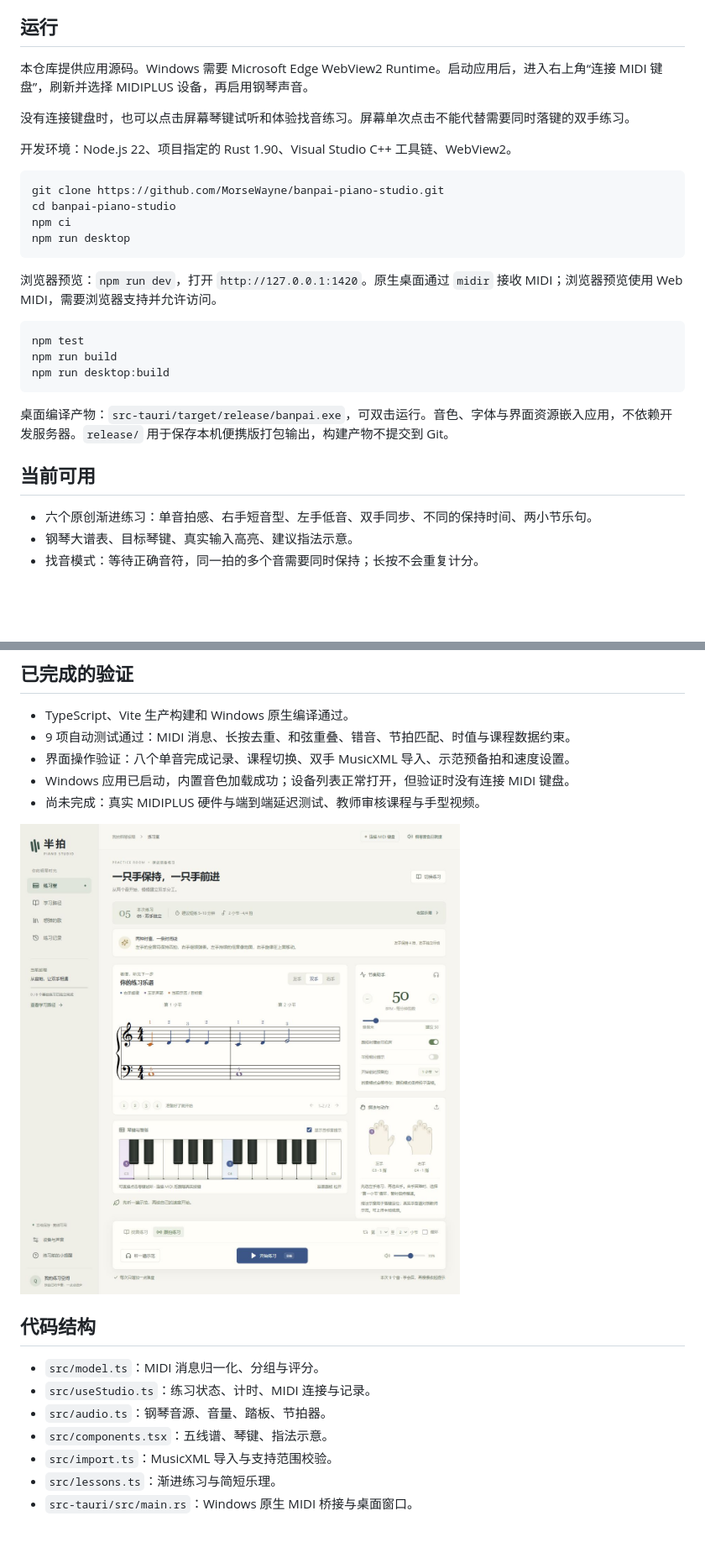
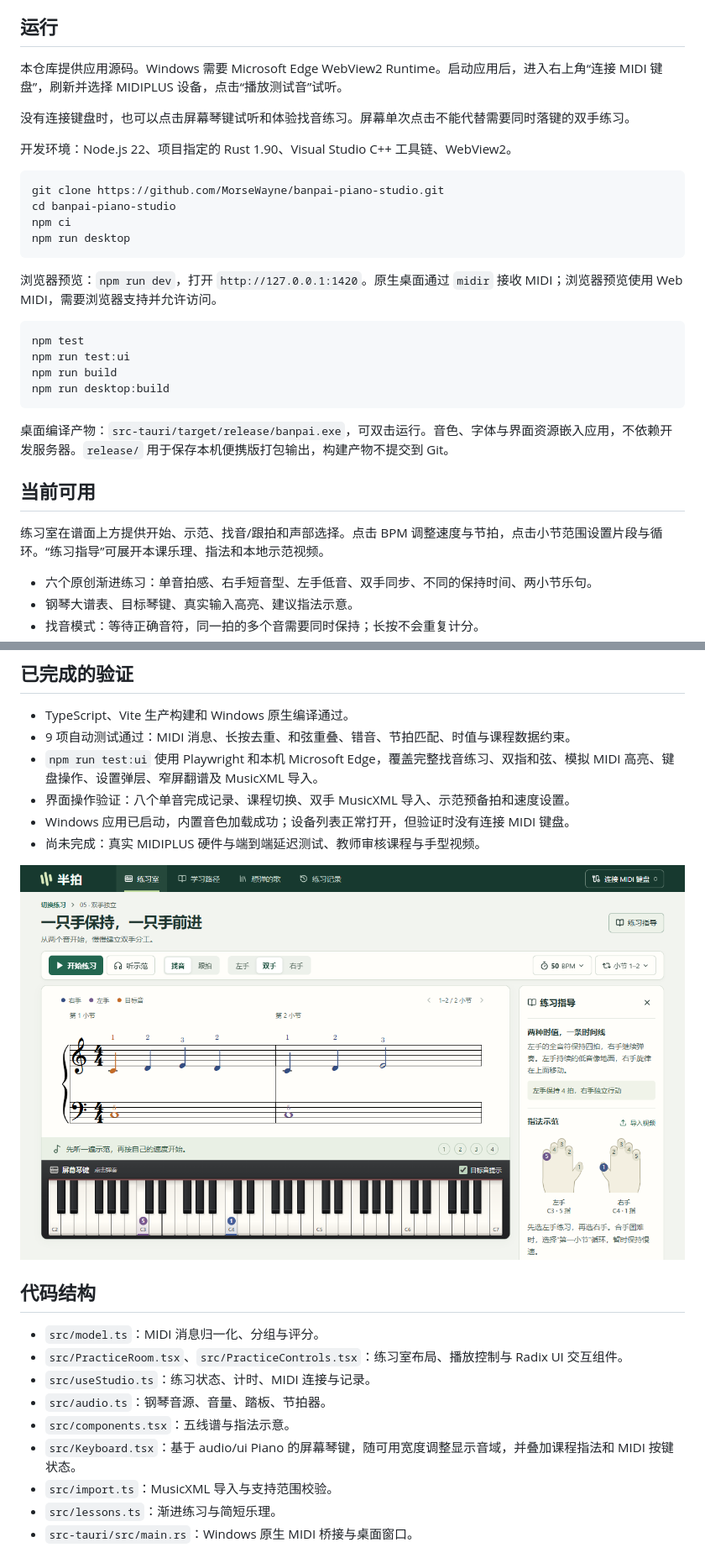
Before and after one commit to MorseWayne/banpai-piano-studio, a Markdown page: README.md, 2 parts joined by grey strips. Shown at 84% size. GitHub-like rendering; pictures changed too: docs/practice-preview.png; blank space fills up the shorter version.

Commit message:
feat: redesign the practice room and integrate the audio/ui piano

````diff
--- a/README.md
+++ b/README.md
@@ -4,7 +4,7 @@
 
 ## 运行
 
-本仓库提供应用源码。Windows 需要 Microsoft Edge WebView2 Runtime。启动应用后，进入右上角“连接 MIDI 键盘”，刷新并选择 MIDIPLUS 设备，再启用钢琴声音。
+本仓库提供应用源码。Windows 需要 Microsoft Edge WebView2 Runtime。启动应用后，进入右上角“连接 MIDI 键盘”，刷新并选择 MIDIPLUS 设备，点击“播放测试音”试听。
 
 没有连接键盘时，也可以点击屏幕琴键试听和体验找音练习。屏幕单次点击不能代替需要同时落键的双手练习。
 
@@ -21,6 +21,7 @@ npm run desktop
 
 ```powershell
 npm test
+npm run test:ui
 npm run build
 npm run desktop:build
 ```
@@ -28,6 +29,8 @@ npm run desktop:build
 桌面编译产物：`src-tauri/target/release/banpai.exe`，可双击运行。音色、字体与界面资源嵌入应用，不依赖开发服务器。`release/` 用于保存本机便携版打包输出，构建产物不提交到 Git。
 
 ## 当前可用
+
+练习室在谱面上方提供开始、示范、找音/跟拍和声部选择。点击 BPM 调整速度与节拍，点击小节范围设置片段与循环。“练习指导”可展开本课乐理、指法和本地示范视频。
 
 - 六个原创渐进练习：单音拍感、右手短音型、左手低音、双手同步、不同的保持时间、两小节乐句。
 - 钢琴大谱表、目标琴键、真实输入高亮、建议指法示意。
@@ -68,6 +71,7 @@ MIDI 只提供音符、力度及控制消息。应用不能识别实际使用了
 
 - TypeScript、Vite 生产构建和 Windows 原生编译通过。
 - 9 项自动测试通过：MIDI 消息、长按去重、和弦重叠、错音、节拍匹配、时值与课程数据约束。
+- `npm run test:ui` 使用 Playwright 和本机 Microsoft Edge，覆盖完整找音练习、双指和弦、模拟 MIDI 高亮、键盘操作、设置弹层、窄屏翻谱及 MusicXML 导入。
 - 界面操作验证：八个单音完成记录、课程切换、双手 MusicXML 导入、示范预备拍和速度设置。
 - Windows 应用已启动，内置音色加载成功；设备列表正常打开，但验证时没有连接 MIDI 键盘。
 - 尚未完成：真实 MIDIPLUS 硬件与端到端延迟测试、教师审核课程与手型视频。
@@ -77,9 +81,11 @@ MIDI 只提供音符、力度及控制消息。应用不能识别实际使用了
 ## 代码结构
 
 - `src/model.ts`：MIDI 消息归一化、分组与评分。
+- `src/PracticeRoom.tsx`、`src/PracticeControls.tsx`：练习室布局、播放控制与 Radix UI 交互组件。
 - `src/useStudio.ts`：练习状态、计时、MIDI 连接与记录。
 - `src/audio.ts`：钢琴音源、音量、踏板、节拍器。
-- `src/components.tsx`：五线谱、琴键、指法示意。
+- `src/components.tsx`：五线谱与指法示意。
+- `src/Keyboard.tsx`：基于 audio/ui Piano 的屏幕琴键，随可用宽度调整显示音域，并叠加课程指法和 MIDI 按键状态。
 - `src/import.ts`：MusicXML 导入与支持范围校验。
 - `src/lessons.ts`：渐进练习与简短乐理。
 - `src-tauri/src/main.rs`：Windows 原生 MIDI 桥接与桌面窗口。
````
Also changed, not shown: 12 other files.
